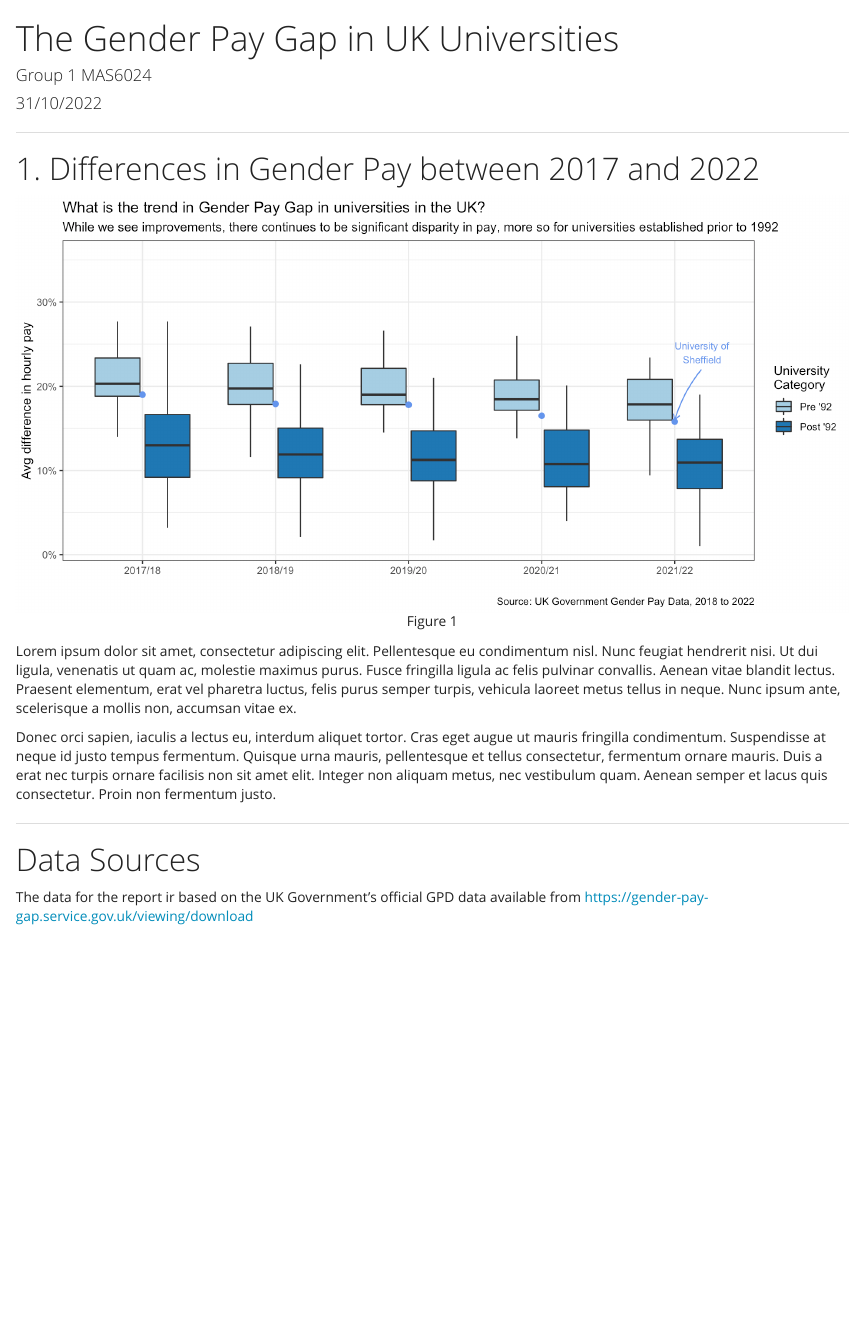
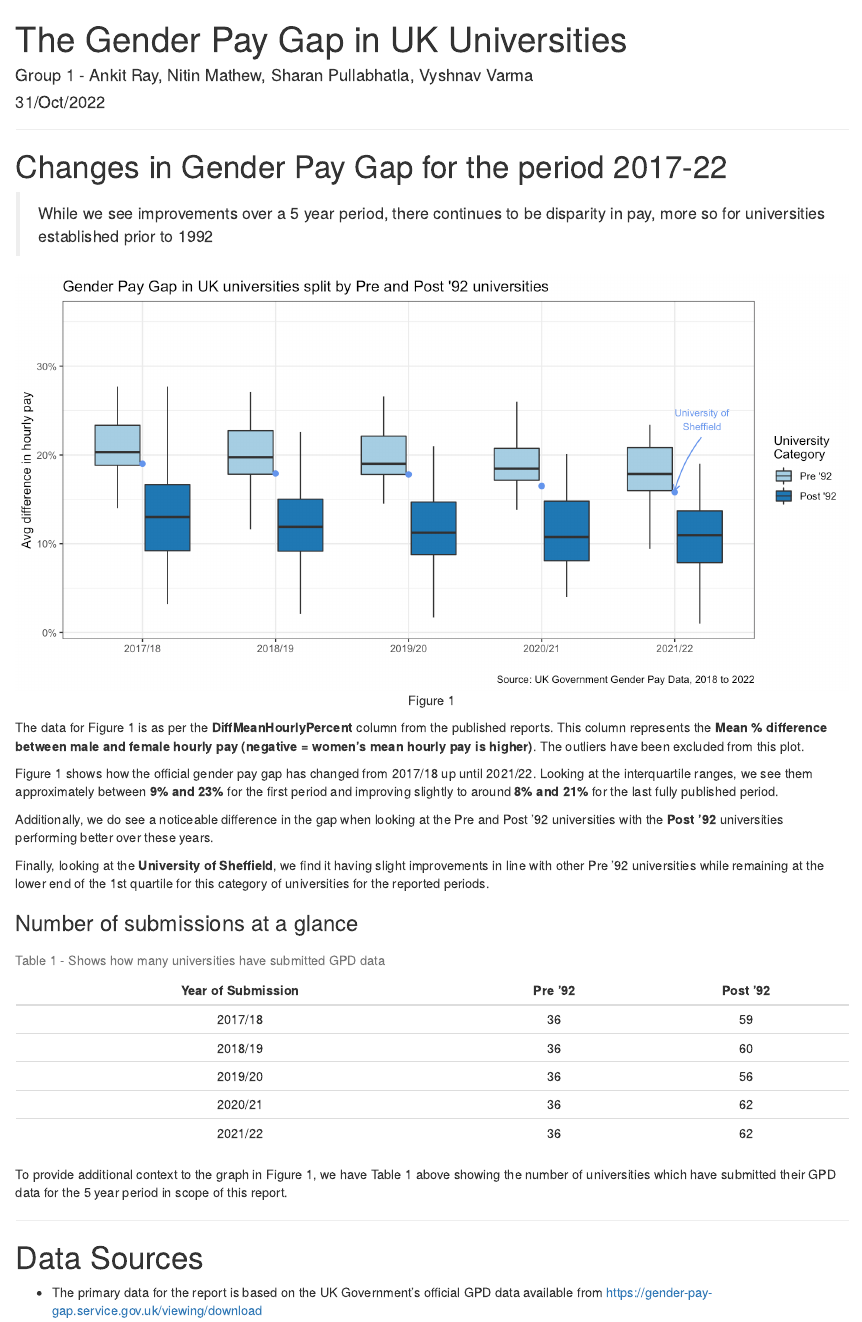
Before and after one commit to nsmathew/Gender-Pay-Case-Study, an R Markdown document (reports/caseStudyGrp1Report.Rmd): the page in a window 1100 px wide, from its top. The pictures show the output file reports/caseStudyGrp1Report.html that the author committed with the source, opened offline.

Commit message:
Updated figure 1 and added table 1

````diff
--- a/reports/caseStudyGrp1Report.Rmd
+++ b/reports/caseStudyGrp1Report.Rmd
@@ -1,10 +1,8 @@
 ---
 title: "The Gender Pay Gap in UK Universities"
-author: "Group 1 MAS6024"
-date: "31/10/2022"
-output:
-  html_document:
-    theme: yeti
+author: "Group 1 - Ankit Ray, Nitin Mathew, Sharan Pullabhatla, Vyshnav Varma"
+date: "31/Oct/2022"
+output: html_document
 ---
 
 ```{r setup, include=FALSE}
@@ -51,7 +45,9 @@ payGapData <- payGapData %>%
 ```
 ---
 
-# 1. Differences in Gender Pay between 2017 and 2022
+# Changes in Gender Pay Gap for the period 2017-22
+> While we see improvements over a 5 year period, there continues to be
+disparity in pay, more so for universities established prior to 1992
 
 ```{r Plot 1, fig.align='center', fig.width=10, fig.cap = "Figure 1", cache=TRUE}
-# Figure 1 - to reorder later
+# Figure 1
@@ -82,8 +67,7 @@ payGapData %>%
   # Labels
   labs(x = "", y = "Avg difference in hourly pay",
        fill ="University\nCategory",
-       title = "What is the trend in Gender Pay Gap in universities in the UK?",
-       subtitle = gsub("\n", "", l_subtitle),
+       title = "Gender Pay Gap in UK universities split by Pre and Post '92 universities",
        caption = "Source: UK Government Gender Pay Data, 2018 to 2022") +
   # Annotation for UoS
   # Refer https://r-graph-gallery.com/42-colors-names.html for colour names
@@ -112,22 +95,45 @@ payGapData %>%
   scale_fill_brewer(palette = "Paired", breaks=c("Pre '92", "Post '92"))
 ```
 
-Lorem ipsum dolor sit amet, consectetur adipiscing elit. Pellentesque eu
-condimentum nisl. Nunc feugiat hendrerit nisi. Ut dui ligula, venenatis ut quam
-ac, molestie maximus purus. Fusce fringilla ligula ac felis pulvinar convallis.
-Aenean vitae blandit lectus. Praesent elementum, erat vel pharetra luctus,
-felis purus semper turpis, vehicula laoreet metus tellus in neque. Nunc ipsum
-ante, scelerisque a mollis non, accumsan vitae ex.
+The data for Figure 1 is as per the **DiffMeanHourlyPercent** column from the
+published reports. This column represents the **Mean % difference between male
+and female hourly pay (negative = women's mean hourly pay is higher)**. The
+outliers have been excluded from this plot.
 
-Donec orci sapien, iaculis a lectus eu, interdum aliquet tortor. Cras eget
-augue ut mauris fringilla condimentum. Suspendisse at neque id justo tempus
-fermentum. Quisque urna mauris, pellentesque et tellus consectetur, fermentum
-ornare mauris. Duis a erat nec turpis ornare facilisis non sit amet elit.
-Integer non aliquam metus, nec vestibulum quam. Aenean semper et lacus quis
-consectetur. Proin non fermentum justo.
+Figure 1 shows how the official gender pay gap has changed from 2017/18 up
+until 2021/22. Looking at the interquartile ranges, we see them approximately
+between **9% and 23%** for the first period and improving slightly to
+around **8% and 21%** for the last fully published period.
+
+Additionally, we do see a noticeable difference in the gap when looking at the Pre
+and Post '92 universities with the **Post '92** universities performing better
+over these years.
+
+Finally, looking at the **University of Sheffield**, we find it having slight
+improvements in line with other Pre '92 universities while remaining at the lower
+end of the 1st quartile for this category of universities for the reported
+periods.
+
+### Number of submissions at a glance
+```{r No. of Submissions}
+(gpd_cont <- payGapData %>%
+   mutate(`University Category` = recode_factor(pre92,
+                                                yes = "Pre '92",
+                                                no = "Post '92")) %>%
+   mutate(`Year of Submission` = year)) %>%
+  group_by(`Year of Submission`, `University Category`) %>%
+  summarise("No. of Submissions" = n()) %>%
+  pivot_wider(names_from = `University Category`,
+              values_from = `No. of Submissions`) %>%
+  knitr::kable(caption="Table 1 - Shows how many universities have submitted GPD data",
+               align='c')
+```
+To provide additional context to the graph in Figure 1, we have Table 1 above
+showing the number of universities which have submitted their GPD data for the 5
+year period in scope of this report.
 
 ---
 
 # Data Sources
-The data for the report ir based on the UK Government's official GPD data
-available from https://gender-pay-gap.service.gov.uk/viewing/download
+* The primary data for the report is based on the UK Government's official GPD
+data available from https://gender-pay-gap.service.gov.uk/viewing/download
````
Also changed, not shown: reports/caseStudyGrp1Report.html, reports/caseStudyGrp1Report_files/figure-html/Plot 1-1.png, reports/caseStudyGrp1Report.Rmd (17 more changed lines), 6 other files.
